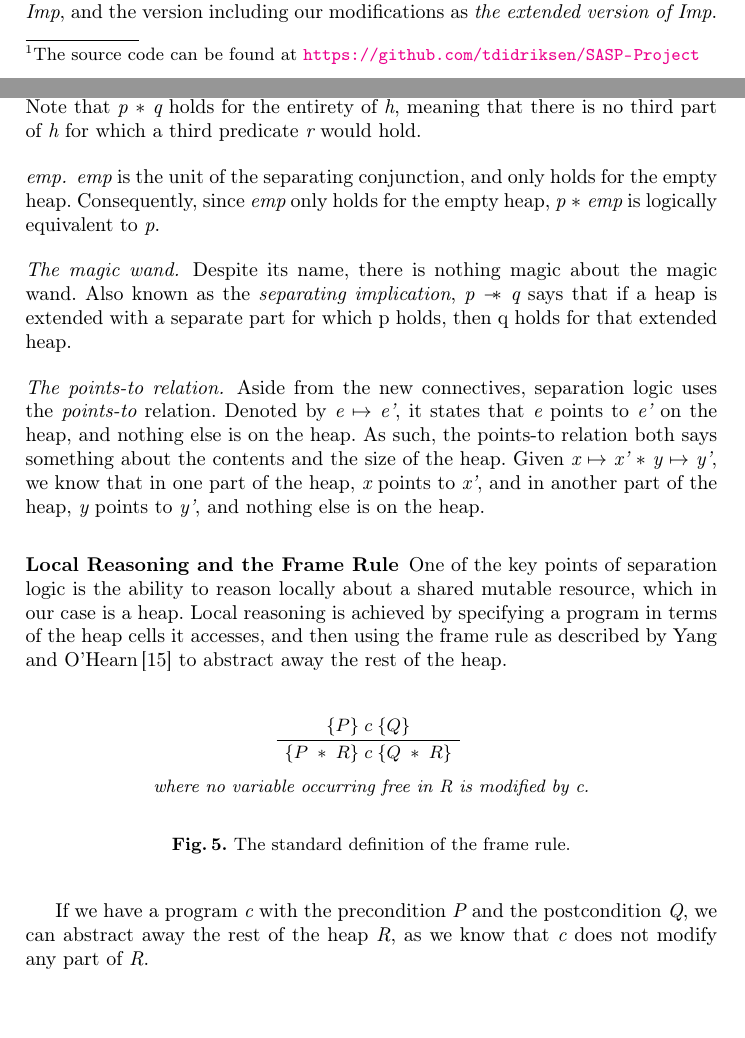
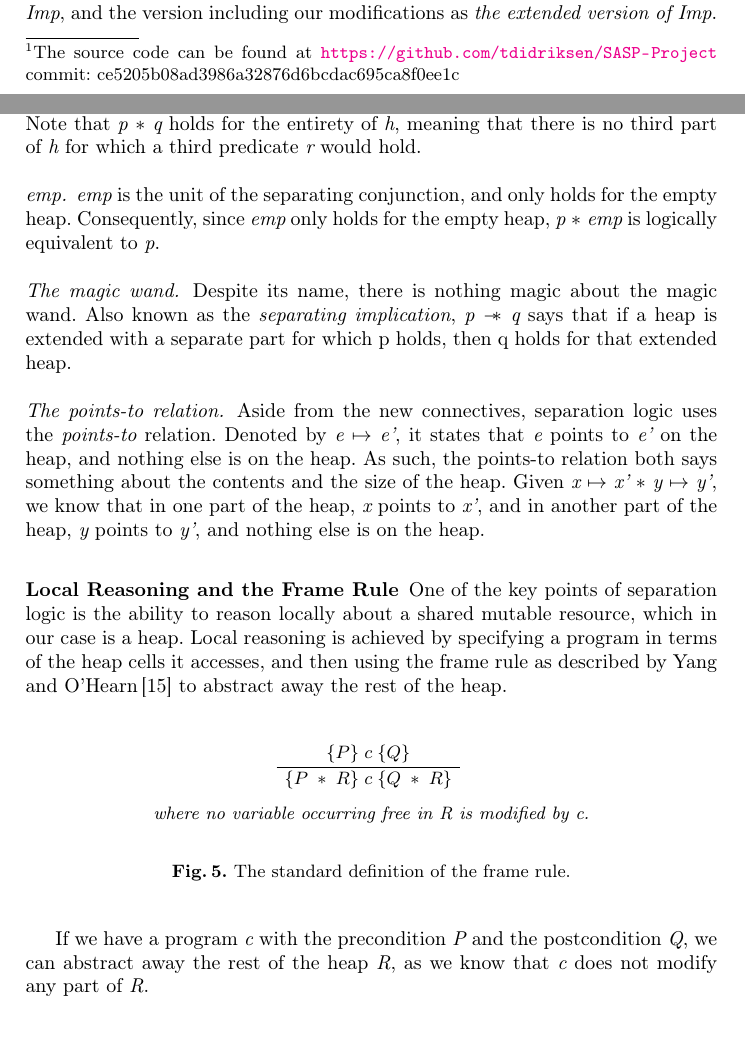
Before and after one commit to tdidriksen/SASP-Project, a LaTeX paper (report/report.tex, which reads report/introduction.tex, report/proving_imp_programs.tex): two parts of pages 2 and 10 of 17, joined at a grey line, cut so that both start at the same text, the shorter picture padded with empty space. Compiled offline with pdfLaTeX.

Commit message:
Fixed odd latex alignments.

```diff
--- a/report/introduction.tex
+++ b/report/introduction.tex
@@ -11,7 +11,7 @@ The problem is twofold. It is 1) extending the intuitionistic Hoare logic in whi
 
 
 \paragraph{Contributions.}
-Our contribution is a solution for the second part of the problem. We define syntax and semantics for the four essential contructs enabling utilization of a mutable state: read, write, allocation, and deallocation\footnote{The source code can be found at \url{https://github.com/tdidriksen/SASP-Project}}. To be able to reason about and verify programs written in the Imp language involving these constructs, we define Hoare rules for each of them. The soundness of these rules have been proven with Coq, an interactive theorem prover. Furthermore, we define and prove the frame rule and rules of consequence for use in correctness proofs of Imp programs.
+Our contribution is a solution for the second part of the problem. We define syntax and semantics for the four essential contructs enabling utilization of a mutable state: read, write, allocation, and deallocation\footnote{The source code can be found at \url{https://github.com/tdidriksen/SASP-Project} commit: ce5205b08ad3986a32876d6bcdac695ca8f0ee1c}. To be able to reason about and verify programs written in the Imp language involving these constructs, we define Hoare rules for each of them. The soundness of these rules have been proven with Coq, an interactive theorem prover. Furthermore, we define and prove the frame rule and rules of consequence for use in correctness proofs of Imp programs.
 
 \paragraph{Dependencies.}
 For the first part of the problem, we rely on the work on constructing separation logics from separation algebras done by Jesper Bengtson et al.\,\cite{BirkedalL:veroop-conf}, which will be introduced in Section \ref{sec:separation_logic}. For the second part we use a reimplementation of maps from the standard Coq library Stéphane Lescuyer\,\cite{CoqContainers} to model the heap. The language we are extending, Imp, is defined in the book ``Software Foundations'' by Benjamin Pierce et al.\,\cite{Pierce:SF}, which is also our source for certain simple, but useful theorems about booleans and arithmetics\,\cite{SfLib}.
--- a/report/proving_imp_programs.tex
+++ b/report/proving_imp_programs.tex
@@ -157,7 +157,7 @@ One of the key points of separation logic is the ability to reason locally about
 
 If we have a program {\it c} with the precondition {\it P} and the postcondition {\it Q}, we can abstract away the rest of the heap {\it R}, as we know that {\it c} does not modify any part of {\it R}.
 
-
+\begin{center}\;\end{center}
 \subsubsection{Separation Algebra}
 \defbf{Separation Algebra}
 \textit{A separation algebra is a partial, commutative monoid ($\Sigma$, $\circ$, {\it u}) where $\Sigma$ is the carrier type, $\circ$ is the binary operator, and {\it u} is the unit element}\,\cite{Calcagno07:LCS}.
```
Also changed, not shown: report.pdf.
